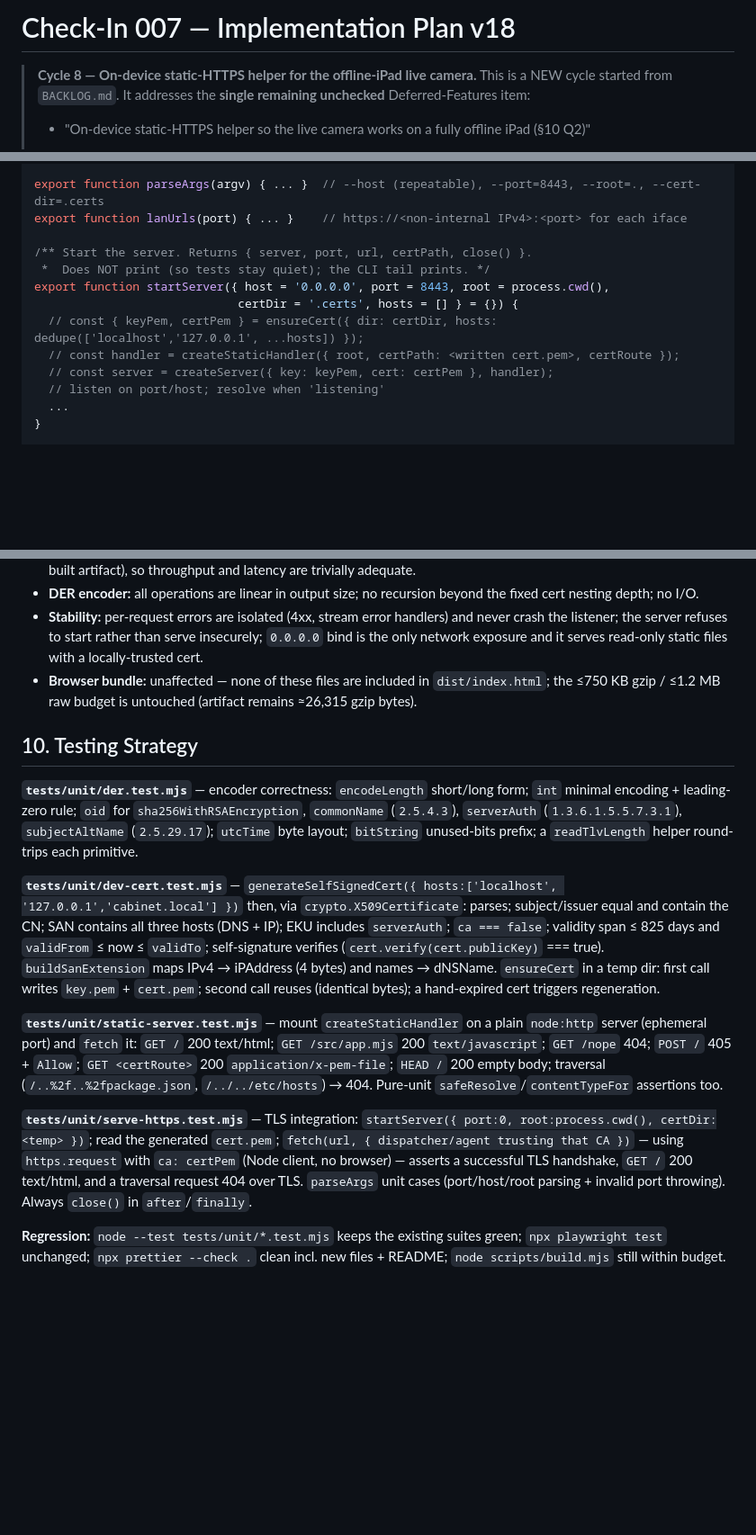
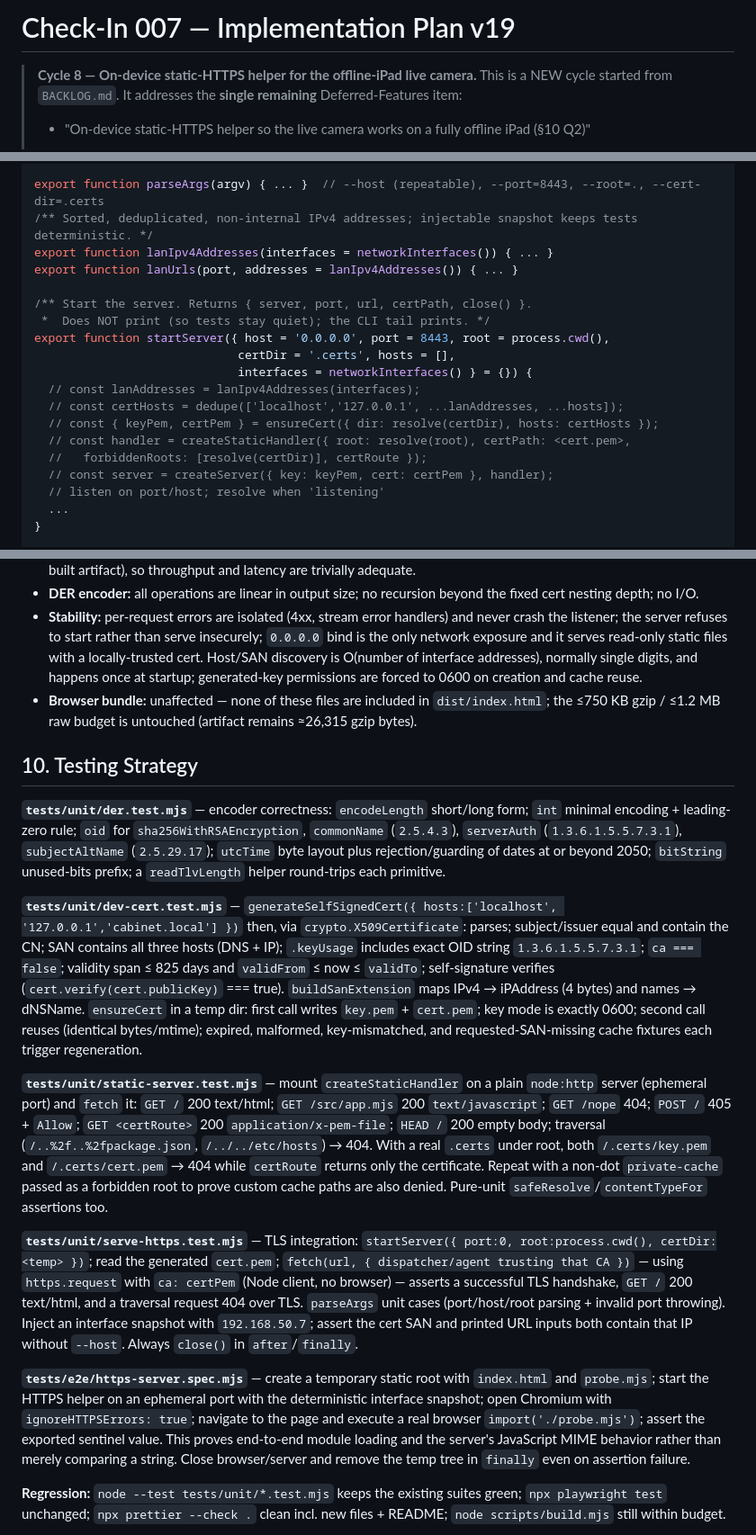
Before and after one commit to daniqan/check-in-007, a Markdown page: IMPLEMENTATION_PLAN.md, 3 parts joined by grey strips. Shown at 90% size. Rendered like a GitHub page; blank space fills up the shorter version.

```diff
--- a/IMPLEMENTATION_PLAN.md
+++ b/IMPLEMENTATION_PLAN.md
@@ -1,7 +1,7 @@
-# Check-In 007 — Implementation Plan v18
+# Check-In 007 — Implementation Plan v19
 
 > **Cycle 8 — On-device static-HTTPS helper for the offline-iPad live camera.** This is a
-> NEW cycle started from `BACKLOG.md`. It addresses the **single remaining unchecked**
+> NEW cycle started from `BACKLOG.md`. It addresses the **single remaining**
 > Deferred-Features item:
 >
 > - "On-device static-HTTPS helper so the live camera works on a fully offline iPad (§10 Q2)"
@@ -388,14 +409,20 @@ import { ensureCert } from './lib/dev-cert.mjs';
 import { createStaticHandler } from './lib/static-server.mjs';
 
 export function parseArgs(argv) { ... }  // --host (repeatable), --port=8443, --root=., --cert-dir=.certs
-export function lanUrls(port) { ... }    // https://<non-internal IPv4>:<port> for each iface
+/** Sorted, deduplicated, non-internal IPv4 addresses; injectable snapshot keeps tests deterministic. */
+export function lanIpv4Addresses(interfaces = networkInterfaces()) { ... }
+export function lanUrls(port, addresses = lanIpv4Addresses()) { ... }
 
 /** Start the server. Returns { server, port, url, certPath, close() }.
  *  Does NOT print (so tests stay quiet); the CLI tail prints. */
 export function startServer({ host = '0.0.0.0', port = 8443, root = process.cwd(),
-                             certDir = '.certs', hosts = [] } = {}) {
-  // const { keyPem, certPem } = ensureCert({ dir: certDir, hosts: dedupe(['localhost','127.0.0.1', ...hosts]) });
-  // const handler = createStaticHandler({ root, certPath: <written cert.pem>, certRoute });
+                             certDir = '.certs', hosts = [],
+                             interfaces = networkInterfaces() } = {}) {
+  // const lanAddresses = lanIpv4Addresses(interfaces);
+  // const certHosts = dedupe(['localhost','127.0.0.1', ...lanAddresses, ...hosts]);
+  // const { keyPem, certPem } = ensureCert({ dir: resolve(certDir), hosts: certHosts });
+  // const handler = createStaticHandler({ root: resolve(root), certPath: <cert.pem>,
+  //   forbiddenRoots: [resolve(certDir)], certRoute });
   // const server = createServer({ key: keyPem, cert: certPem }, handler);
   // listen on port/host; resolve when 'listening'
   ...
@@ -530,6 +575,8 @@ by the existing `*.pem`).
 - **Stability:** per-request errors are isolated (4xx, stream error handlers) and never crash
   the listener; the server refuses to start rather than serve insecurely; `0.0.0.0` bind is
   the only network exposure and it serves read-only static files with a locally-trusted cert.
+  Host/SAN discovery is O(number of interface addresses), normally single digits, and happens
+  once at startup; generated-key permissions are forced to 0600 on creation and cache reuse.
 - **Browser bundle:** unaffected — none of these files are included in `dist/index.html`; the
   ≤750 KB gzip / ≤1.2 MB raw budget is untouched (artifact remains ≈26,315 gzip bytes).
 
@@ -538,29 +585,42 @@ by the existing `*.pem`).
 **`tests/unit/der.test.mjs`** — encoder correctness: `encodeLength` short/long form; `int`
 minimal encoding + leading-zero rule; `oid` for `sha256WithRSAEncryption`, `commonName`
 (`2.5.4.3`), `serverAuth` (`1.3.6.1.5.5.7.3.1`), `subjectAltName` (`2.5.29.17`); `utcTime`
-byte layout; `bitString` unused-bits prefix; a `readTlvLength` helper round-trips each
-primitive.
+byte layout plus rejection/guarding of dates at or beyond 2050; `bitString` unused-bits prefix;
+a `readTlvLength` helper round-trips each primitive.
 
 **`tests/unit/dev-cert.test.mjs`** — `generateSelfSignedCert({ hosts:['localhost',
 '127.0.0.1','cabinet.local'] })` then, via `crypto.X509Certificate`: parses; subject/issuer
-equal and contain the CN; SAN contains all three hosts (DNS + IP); EKU includes `serverAuth`;
+equal and contain the CN; SAN contains all three hosts (DNS + IP); `.keyUsage` includes exact
+OID string `1.3.6.1.5.5.7.3.1`;
 `ca === false`; validity span ≤ 825 days and `validFrom` ≤ now ≤ `validTo`; self-signature
 verifies (`cert.verify(cert.publicKey)` === true). `buildSanExtension` maps IPv4 → iPAddress
 (4 bytes) and names → dNSName. `ensureCert` in a temp dir: first call writes `key.pem` +
-`cert.pem`; second call reuses (identical bytes); a hand-expired cert triggers regeneration.
+`cert.pem`; key mode is exactly 0600; second call reuses (identical bytes/mtime); expired,
+malformed, key-mismatched, and requested-SAN-missing cache fixtures each trigger regeneration.
 
 **`tests/unit/static-server.test.mjs`** — mount `createStaticHandler` on a plain
 `node:http` server (ephemeral port) and `fetch` it: `GET /` 200 text/html; `GET /src/app.mjs`
 200 `text/javascript`; `GET /nope` 404; `POST /` 405 + `Allow`; `GET <certRoute>` 200
 `application/x-pem-file`; `HEAD /` 200 empty body; traversal (`/..%2f..%2fpackage.json`,
-`/../../etc/hosts`) → 404. Pure-unit `safeResolve`/`contentTypeFor` assertions too.
+`/../../etc/hosts`) → 404. With a real `.certs` under root, both `/.certs/key.pem` and
+`/.certs/cert.pem` → 404 while `certRoute` returns only the certificate. Repeat with a
+non-dot `private-cache` passed as a forbidden root to prove custom cache paths are also denied.
+Pure-unit `safeResolve`/`contentTypeFor` assertions too.
 
 **`tests/unit/serve-https.test.mjs`** — TLS integration: `startServer({ port:0,
 root:process.cwd(), certDir:<temp> })`; read the generated `cert.pem`; `fetch(url, {
 dispatcher/agent trusting that CA })` — using `https.request` with `ca: certPem` (Node
 client, no browser) — asserts a successful TLS handshake, `GET /` 200 text/html, and a
 traversal request 404 over TLS. `parseArgs` unit cases (port/host/root parsing + invalid
-port throwing). Always `close()` in `after`/`finally`.
+port throwing). Inject an interface snapshot with `192.168.50.7`; assert the cert SAN and
+printed URL inputs both contain that IP without `--host`. Always `close()` in `after`/`finally`.
+
+**`tests/e2e/https-server.spec.mjs`** — create a temporary static root with `index.html` and
+`probe.mjs`; start the HTTPS helper on an ephemeral port with the deterministic interface
+snapshot; open Chromium with `ignoreHTTPSErrors: true`; navigate to the page and execute a real
+browser `import('./probe.mjs')`; assert the exported sentinel value. This proves end-to-end
+module loading and the server's JavaScript MIME behavior rather than merely comparing a string.
+Close browser/server and remove the temp tree in `finally` even on assertion failure.
 
 **Regression:** `node --test tests/unit/*.test.mjs` keeps the existing suites green;
 `npx playwright test` unchanged; `npx prettier --check .` clean incl. new files + README;
```
Also changed, not shown: other parts of IMPLEMENTATION_PLAN.md (+76 -37 lines).
